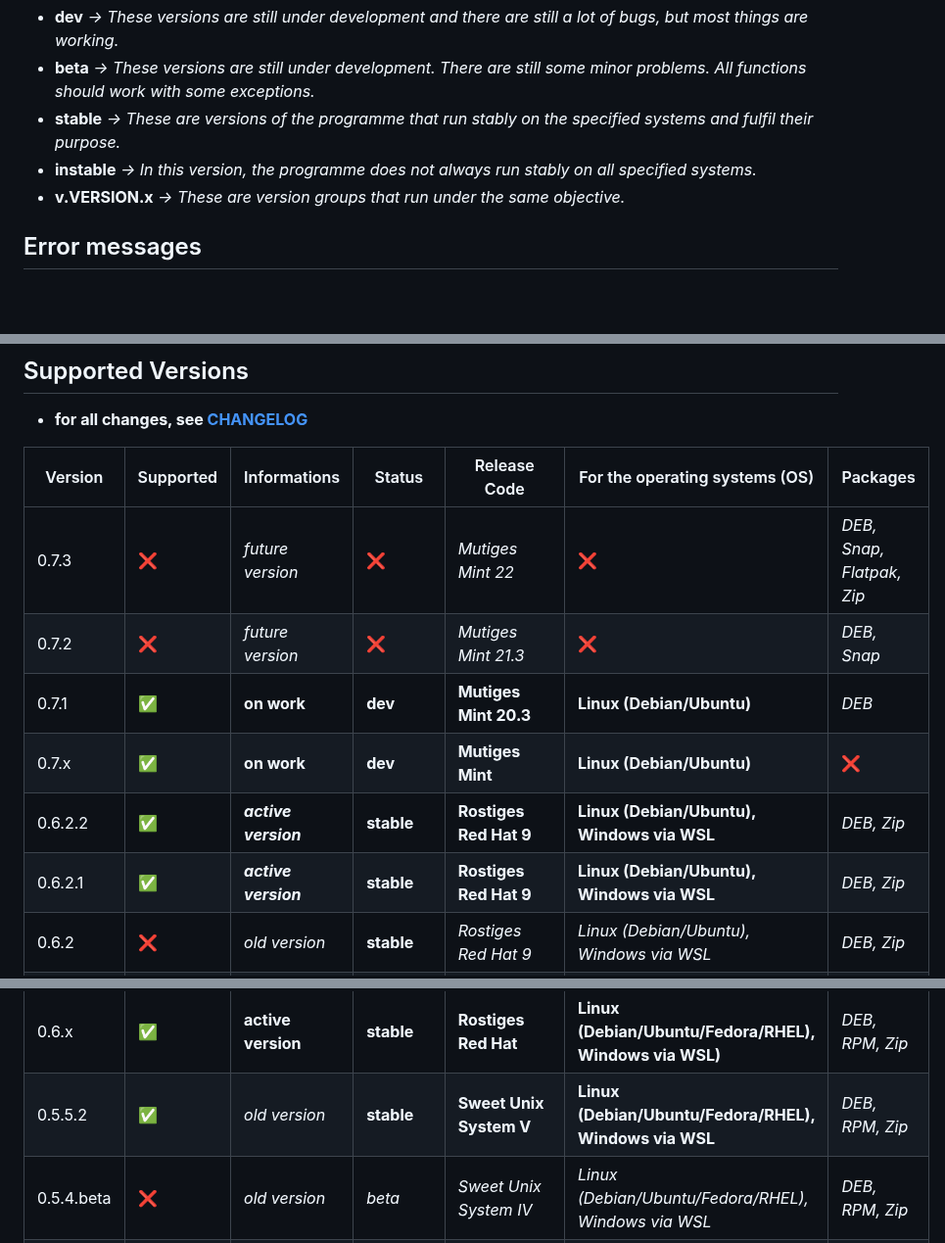
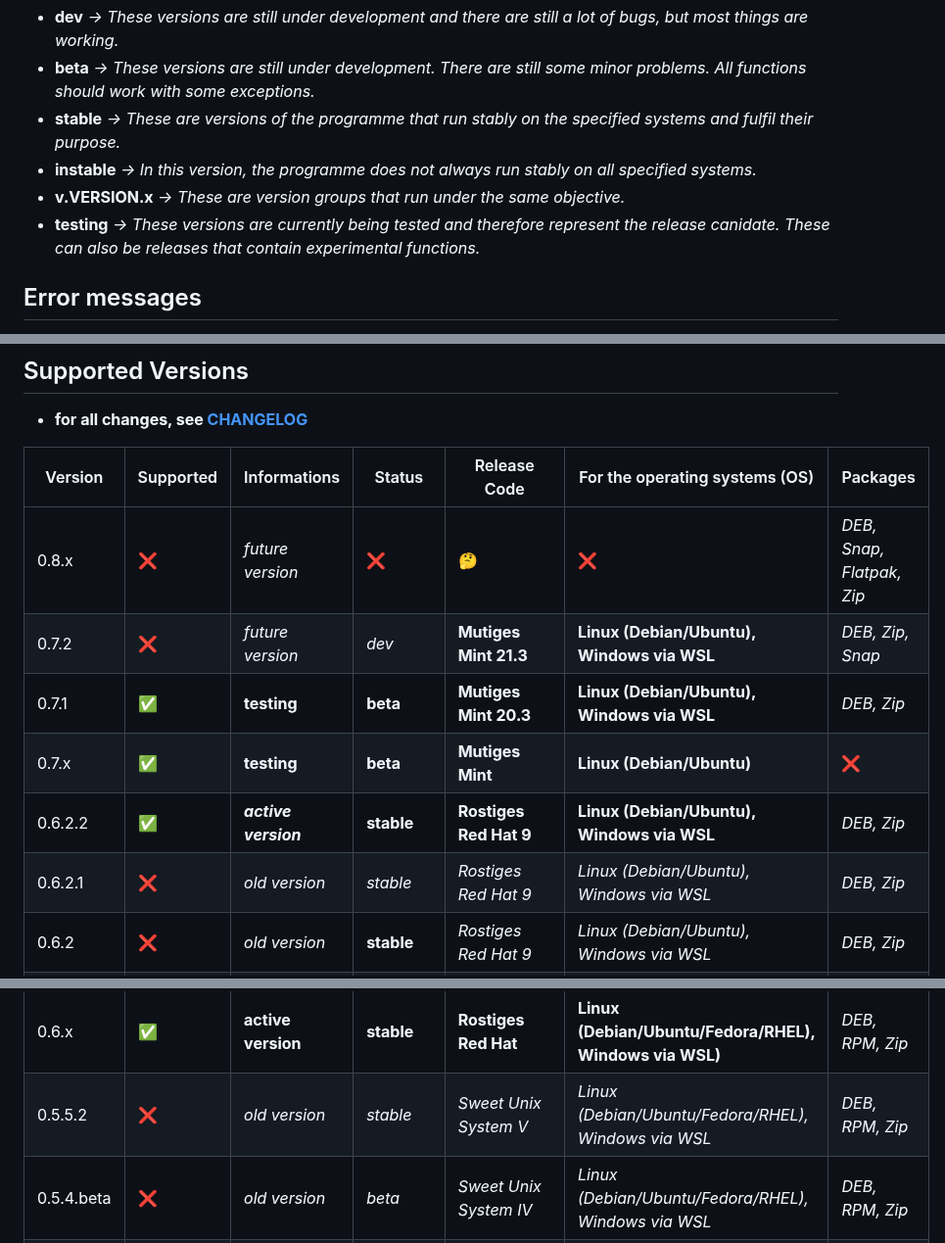
Before and after one commit to NachtsternBuild/fastboot-assistant, a Markdown page: SECURITY.md, 3 parts joined by grey strips. Shown at 98% size. GitHub-like rendering; blank space fills up the shorter version.

```diff
--- a/SECURITY.md
+++ b/SECURITY.md
@@ -5,6 +5,7 @@
 - **stable** *→ These are versions of the programme that run stably on the specified systems and fulfil their purpose.*
 - **instable** *→ In this version, the programme does not always run stably on all specified systems.*
 - **v.VERSION.x** *→ These are version groups that run under the same objective.*
+- **testing** *→ These versions are currently being tested and therefore represent the release canidate. These can also be releases that contain experimental functions.*
 
 ## Error messages
 1. Go to the [Issues page](https://github.com/NachtsternBuild/fastboot-assistant/issues) on GitHub and open a new bug. Please describe the error as precisely as possible.
@@ -19,18 +20,18 @@
 
 | Version     | Supported          | Informations                 | Status            | Release Code                 | For the operating systems (OS)                             | Packages                   |
 | ----------- | ------------------ | ---------------------------- | ----------------- | ---------------------------- | ---------------------------------------------------------- | -------------------------- |
-| 0.7.3       | :x:                | *future version*             | :x:               | *Mutiges Mint 22*            | :x:                                                        | *DEB, Snap, Flatpak, Zip*  |
-| 0.7.2       | :x:                | *future version*             | :x:               | *Mutiges Mint 21.3*          | :x:                                                        | *DEB, Snap*                |
-| 0.7.1       | :white_check_mark: | **on work**                  | **dev**           | **Mutiges Mint 20.3**        | **Linux (Debian/Ubuntu)**                                  | *DEB*                      |
-| 0.7.x       | :white_check_mark: | **on work**                  | **dev**           | **Mutiges Mint**             | **Linux (Debian/Ubuntu)**                                  | :x:                        |
+| 0.8.x       | :x:                | *future version*             | :x:               | &#x1F914;                    | :x:                                                        | *DEB, Snap, Flatpak, Zip*  |
+| 0.7.2       | :x:                | *future version*             | *dev*             | **Mutiges Mint 21.3**        | **Linux (Debian/Ubuntu), Windows via WSL**                 | *DEB, Zip, Snap*           |
+| 0.7.1       | :white_check_mark: | **testing**                  | **beta**          | **Mutiges Mint 20.3**        | **Linux (Debian/Ubuntu), Windows via WSL**                 | *DEB, Zip*                 |
+| 0.7.x       | :white_check_mark: | **testing**                  | **beta**          | **Mutiges Mint**             | **Linux (Debian/Ubuntu)**                                  | :x:                        |
 | 0.6.2.2     | :white_check_mark: | ***active version***         | **stable**        | **Rostiges Red Hat 9**       | **Linux (Debian/Ubuntu), Windows via WSL**                 | *DEB, Zip*                 |
-| 0.6.2.1     | :white_check_mark: | ***active version***         | **stable**        | **Rostiges Red Hat 9**       | **Linux (Debian/Ubuntu), Windows via WSL**                 | *DEB, Zip*                 |
+| 0.6.2.1     | :x:                | *old version*                | *stable*          | *Rostiges Red Hat 9*         | *Linux (Debian/Ubuntu), Windows via WSL*                   | *DEB, Zip*                 |
 | 0.6.2       | :x:                | *old version*                | **stable**        | *Rostiges Red Hat 9*         | *Linux (Debian/Ubuntu), Windows via WSL*                   | *DEB, Zip*                 |
 | 0.6.2       | :x:, no longer     | *active version*             | *beta*            | *Rostiges Red Hat 9*         | *Linux (Fedora/RHEL)*                                      | *RPM*                      |
 | 0.6.2.dev   | :x:                | *build this from source*     | *dev*             | *Rostiges Red Hat 8*         | *Linux (Debian/Ubuntu)*                                    | :x:                        |
 | 0.6.1       | :x:                | *build this from source*     | *dev*             | *Rostiges Red Hat 7*         | *Linux (Debian/Ubuntu)*                                    | :x:                        |
 | 0.6.x       | :white_check_mark: | **active version**           | **stable**        | **Rostiges Red Hat**         | **Linux (Debian/Ubuntu/Fedora/RHEL), Windows via WSL)**    | *DEB, RPM, Zip*            |
-| 0.5.5.2     | :white_check_mark: | *old version*                | **stable**        | **Sweet Unix System V**      | **Linux (Debian/Ubuntu/Fedora/RHEL), Windows via WSL**     | *DEB, RPM, Zip*            |
+| 0.5.5.2     | :x:                | *old version*                | *stable*          | *Sweet Unix System V*        | *Linux (Debian/Ubuntu/Fedora/RHEL), Windows via WSL*       | *DEB, RPM, Zip*            |
 | 0.5.4.beta  | :x:                | *old version*                | *beta*            | *Sweet Unix System IV*       | *Linux (Debian/Ubuntu/Fedora/RHEL), Windows via WSL*       | *DEB, RPM, Zip*            |
 | 0.5.3.beta  | :x:                | *old version*                | *beta*            | *Sweet Unix System III*      | *Linux (Debian/Ubuntu/Fedora/RHEL)*                        | *DEB, RPM*                 |
 | 0.5.2.dev   | :x:                | *old version*                | *dev*             | *Sweet Unix System II*       | *Linux (Debian/Ubuntu)*                                    | *DEB*                      |
```
